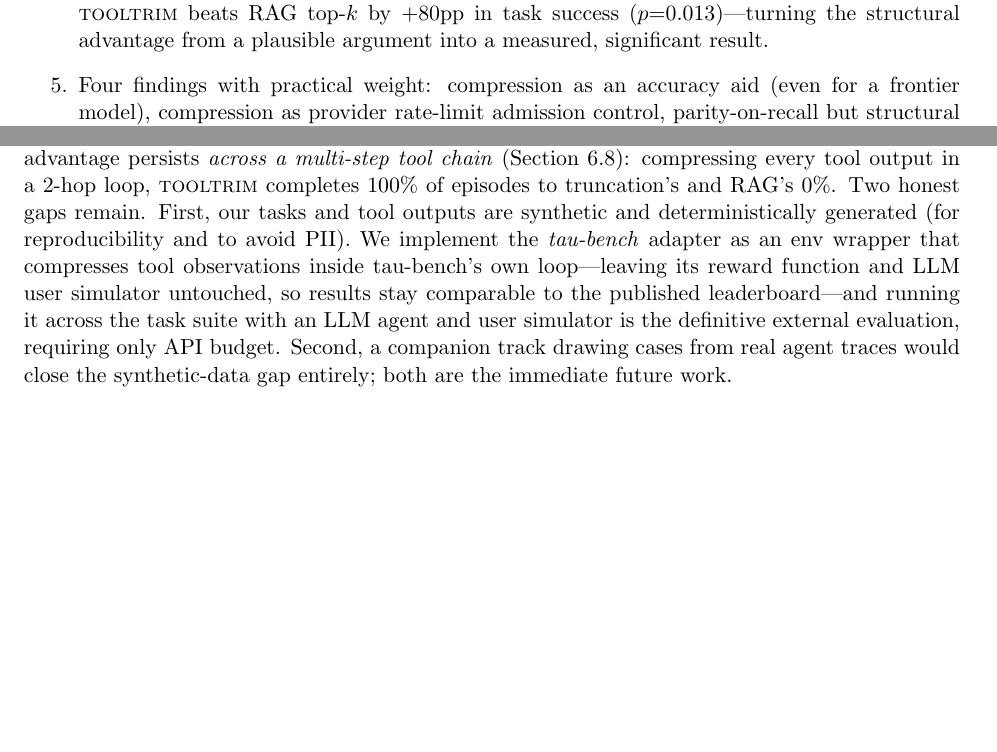
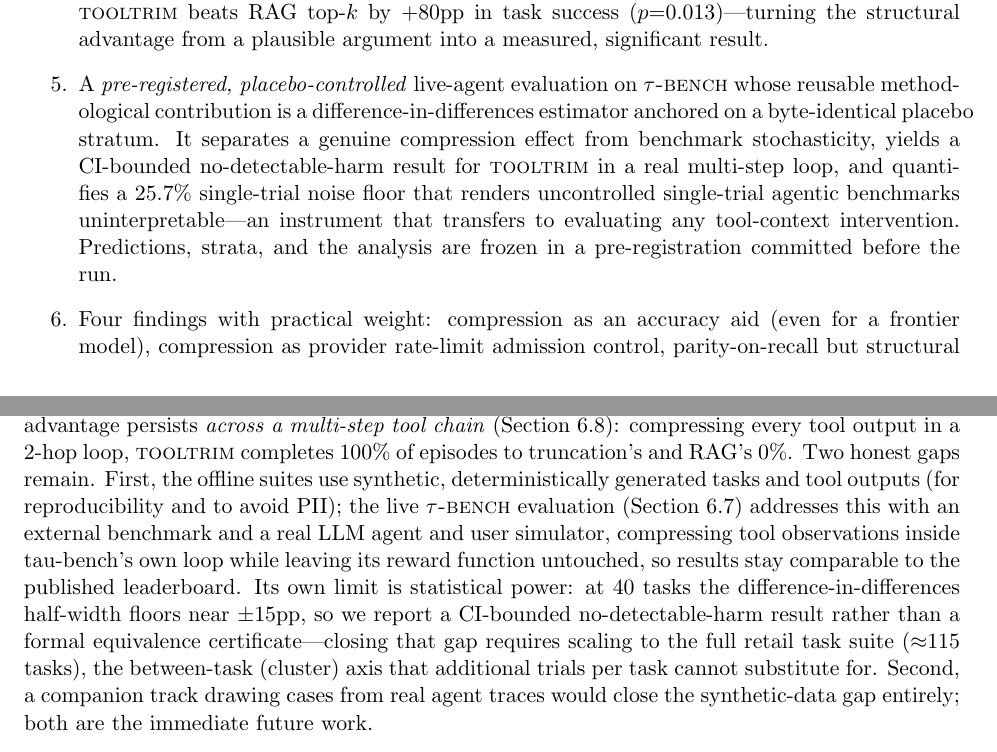
Before and after one commit to nac7/tooltrim, a LaTeX paper (paper/tooltrim.tex): two parts of pages 2 and 9 of 10 before the commit and two parts of pages 2 and 10 of 10 after it, joined at a grey line, cut so that both start at the same text, the shorter picture padded with empty space. Compiled offline with pdfLaTeX.

Commit message:
paper+release: elevate placebo-controlled tau-bench to a headline contribution; cut 0.3.0
Paper: integrate the live, pre-registered tau-bench result into the abstract,
contributions, and conclusion as a headline methodological contribution (the
placebo-controlled difference-in-differences and the reusable single-trial noise
floor), and rewrite the two stale forward-references that still described the
live evaluation as future work.

Release: bump to 0.3.0, add a dated CHANGELOG section covering the evaluation
harness, the pre-registered study, and the JSON-compressor robustness fixes, and
add CITATION.cff for a citable software record.

```diff
--- a/paper/tooltrim.tex
+++ b/paper/tooltrim.tex
@@ -101,6 +115,15 @@ parsing and computation over the compressed output rather than an LLM reading
 around broken syntax, on which \tooltrim{} beats RAG top-$k$ by $+80$pp in task
 success ($p{=}0.013$)---turning the structural advantage from a plausible
 argument into a measured, significant result.
+\item A \emph{pre-registered, placebo-controlled} live-agent evaluation on
+\textsc{$\tau$-bench} whose reusable methodological contribution is a
+difference-in-differences estimator anchored on a byte-identical placebo
+stratum. It separates a genuine compression effect from benchmark stochasticity,
+yields a CI-bounded no-detectable-harm result for \tooltrim{} in a real
+multi-step loop, and quantifies a 25.7\% single-trial noise floor that renders
+uncontrolled single-trial agentic benchmarks uninterpretable---an instrument that
+transfers to evaluating any tool-context intervention. Predictions, strata, and
+the analysis are frozen in a pre-registration committed before the run.
 \item Four findings with practical weight: compression as an accuracy aid (even
 for a frontier model), compression as provider rate-limit admission control,
 parity-on-recall but structural separation (machine-parseable output) against RAG
@@ -537,15 +560,19 @@ harder to read, \tooltrim{} beats RAG top-$k$ $+80$pp ($p{=}0.013$), and the
 advantage persists \emph{across a multi-step tool chain}
 (Section~\ref{sec:multistep}): compressing every tool output in a 2-hop loop,
 \tooltrim{} completes 100\% of episodes to truncation's and RAG's 0\%. Two honest
-gaps remain. First, our tasks and tool outputs are synthetic and deterministically
-generated (for reproducibility and to avoid PII). We implement the
-\emph{tau-bench} adapter as an env wrapper that compresses tool observations
-inside tau-bench's own loop---leaving its reward function and LLM user simulator
-untouched, so results stay comparable to the published leaderboard---and running
-it across the task suite with an LLM agent and user simulator is the definitive
-external evaluation, requiring only API budget. Second, a companion track drawing cases from
-real agent traces would close the synthetic-data gap entirely; both are the
-immediate future work.
+gaps remain. First, the offline suites use synthetic, deterministically generated
+tasks and tool outputs (for reproducibility and to avoid PII); the live
+\textsc{$\tau$-bench} evaluation (Section~\ref{sec:taubench}) addresses this with
+an external benchmark and a real LLM agent and user simulator, compressing tool
+observations inside tau-bench's own loop while leaving its reward function
+untouched, so results stay comparable to the published leaderboard. Its own limit
+is statistical power: at 40 tasks the difference-in-differences half-width floors
+near $\pm15$pp, so we report a CI-bounded no-detectable-harm result rather than a
+formal equivalence certificate---closing that gap requires scaling to the full
+retail task suite ($\approx$115 tasks), the between-task (cluster) axis that
+additional trials per task cannot substitute for. Second, a companion track
+drawing cases from real agent traces would close the synthetic-data gap entirely;
+both are the immediate future work.
 
 \section{Conclusion}
 Tool outputs are the dominant, least-managed token sink in agent loops.
```
Also changed, not shown: pyproject.toml (+1 -1 lines), CHANGELOG.md, paper/tooltrim.tex (32 more changed lines), 1 other file.
